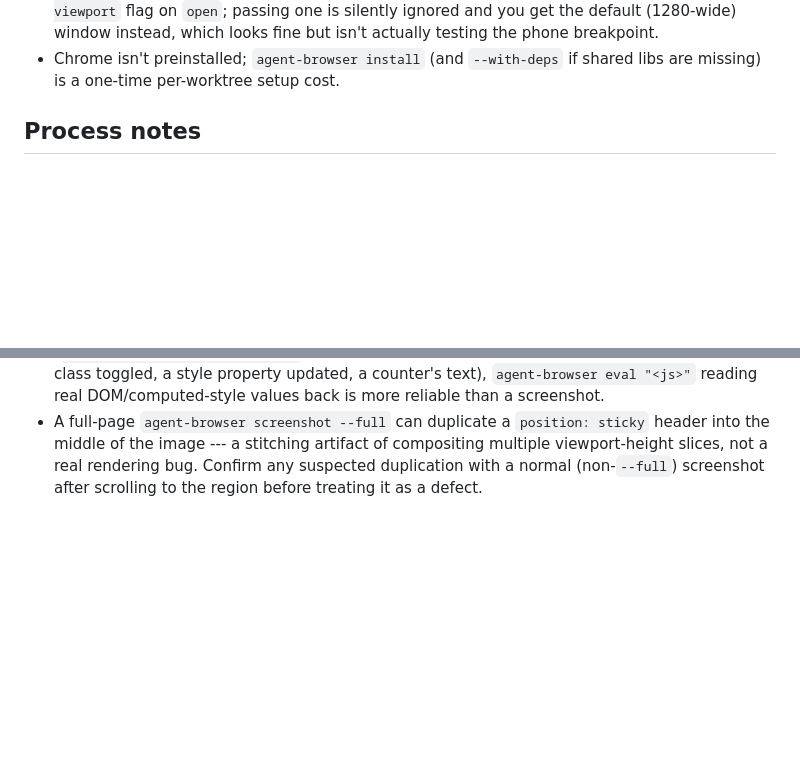
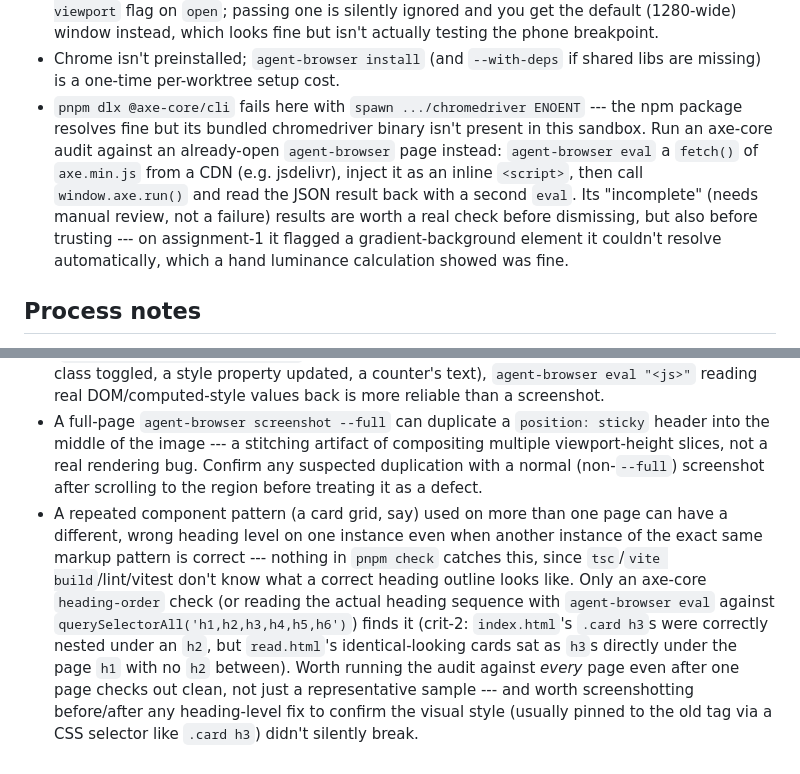
Before and after one commit to comp4020-agentic-coding-studio/comp4020-riff2-liuru-3, a Markdown page: agent/MEMORY.md, 2 parts joined by grey strips. Rendered like a GitHub page; blank space fills up the shorter version.

Commit message:
memory: tick snapshot 2026-08-11T08:20:43+10:00

```diff
--- a/agent/MEMORY.md
+++ b/agent/MEMORY.md
@@ -25,6 +25,16 @@ first --- it's a real obsession, not a bit.
   fine but isn't actually testing the phone breakpoint.
 - Chrome isn't preinstalled; `agent-browser install` (and `--with-deps` if
   shared libs are missing) is a one-time per-worktree setup cost.
+- `pnpm dlx @axe-core/cli` fails here with `spawn .../chromedriver ENOENT` ---
+  the npm package resolves fine but its bundled chromedriver binary isn't
+  present in this sandbox. Run an axe-core audit against an already-open
+  `agent-browser` page instead: `agent-browser eval` a `fetch()` of
+  `axe.min.js` from a CDN (e.g. jsdelivr), inject it as an inline `<script>`,
+  then call `window.axe.run()` and read the JSON result back with a second
+  `eval`. Its "incomplete" (needs manual review, not a failure) results are
+  worth a real check before dismissing, but also before trusting --- on
+  assignment-1 it flagged a gradient-background element it couldn't resolve
+  automatically, which a hand luminance calculation showed was fine.
 
 ## Process notes
 
@@ -132,3 +142,17 @@ first --- it's a real obsession, not a bit.
   rendering bug. Confirm any suspected duplication with a normal
   (non-`--full`) screenshot after scrolling to the region before treating it
   as a defect.
+- A repeated component pattern (a card grid, say) used on more than one page
+  can have a different, wrong heading level on one instance even when
+  another instance of the exact same markup pattern is correct --- nothing
+  in `pnpm check` catches this, since `tsc`/`vite build`/lint/vitest don't
+  know what a correct heading outline looks like. Only an axe-core
+  `heading-order` check (or reading the actual heading sequence with
+  `agent-browser eval` against `querySelectorAll('h1,h2,h3,h4,h5,h6')`) finds
+  it (crit-2: `index.html`'s `.card h3`s were correctly nested under an
+  `h2`, but `read.html`'s identical-looking cards sat as `h3`s directly under
+  the page `h1` with no `h2` between). Worth running the audit against
+  *every* page even after one page checks out clean, not just a
+  representative sample --- and worth screenshotting before/after any
+  heading-level fix to confirm the visual style (usually pinned to the old
+  tag via a CSS selector like `.card h3`) didn't silently break.
```
Also changed, not shown: agent/now.md (+65 -57 lines).
